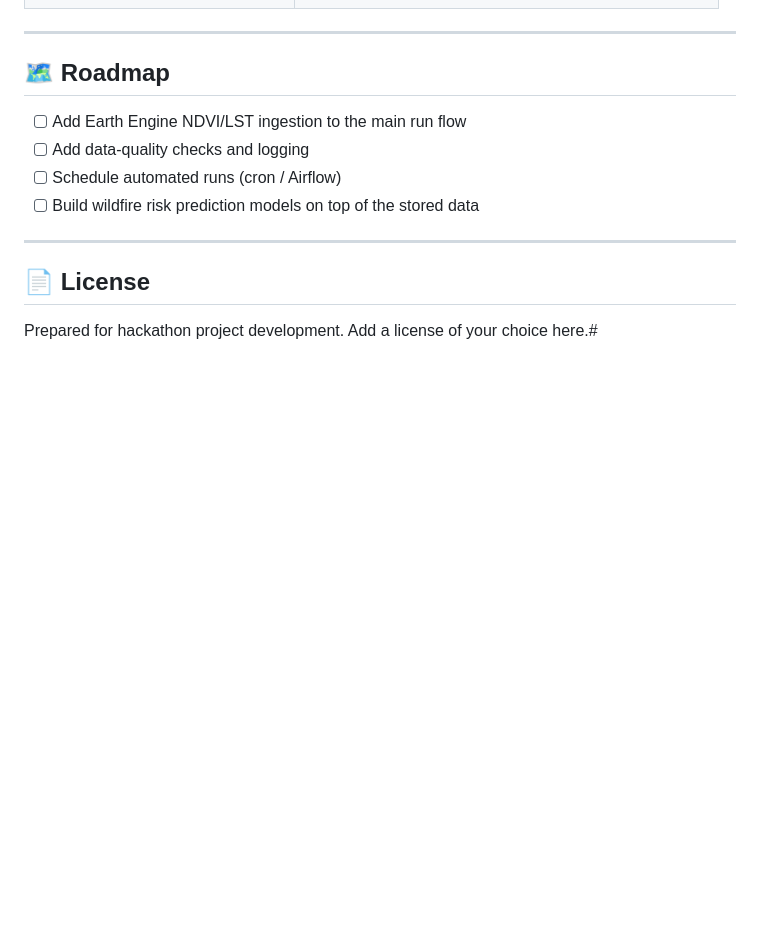
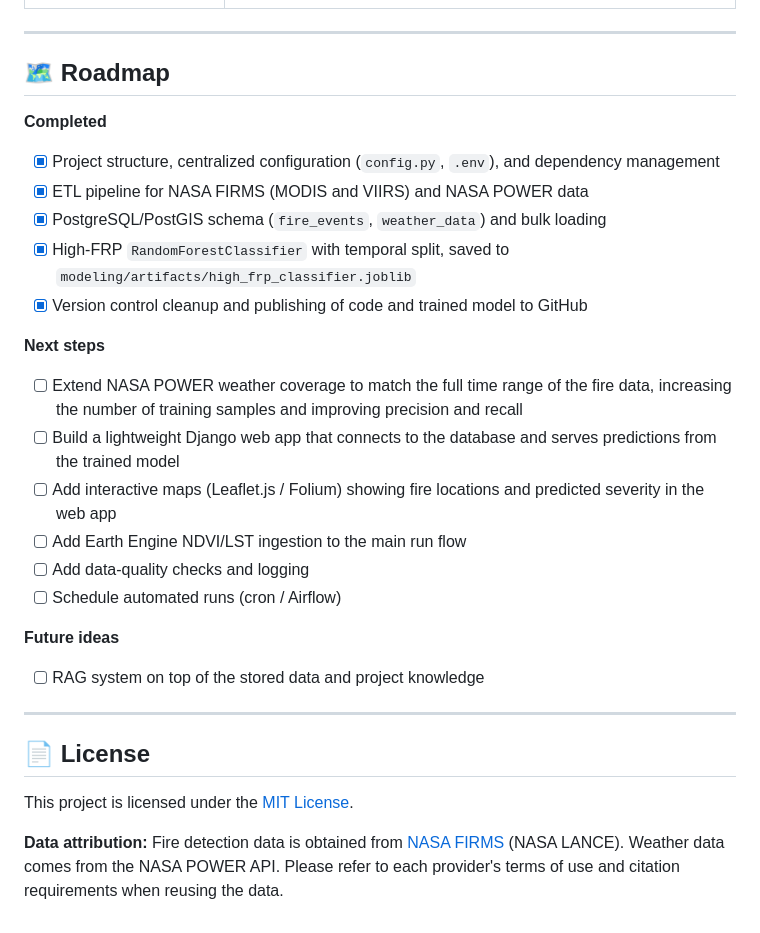
Before and after one commit to GEODATA-NASA/GeoData-AI-Forest-Fires-Climate-Intelligence-Pipeline, a Markdown page: README.md, the part around one of its changes. Rendered like a GitHub page; blank space fills up the shorter version.

```diff
--- a/README.md
+++ b/README.md
@@ -175,13 +197,31 @@ Replace `<fires_table>` with your actual table name.
 
 ## 🗺️ Roadmap
 
+**Completed**
+
+- [x] Project structure, centralized configuration (`config.py`, `.env`), and dependency management
+- [x] ETL pipeline for NASA FIRMS (MODIS and VIIRS) and NASA POWER data
+- [x] PostgreSQL/PostGIS schema (`fire_events`, `weather_data`) and bulk loading
+- [x] High-FRP `RandomForestClassifier` with temporal split, saved to `modeling/artifacts/high_frp_classifier.joblib`
+- [x] Version control cleanup and publishing of code and trained model to GitHub
+
+**Next steps**
+
+- [ ] Extend NASA POWER weather coverage to match the full time range of the fire data, increasing the number of training samples and improving precision and recall
+- [ ] Build a lightweight Django web app that connects to the database and serves predictions from the trained model
+- [ ] Add interactive maps (Leaflet.js / Folium) showing fire locations and predicted severity in the web app
 - [ ] Add Earth Engine NDVI/LST ingestion to the main run flow
 - [ ] Add data-quality checks and logging
 - [ ] Schedule automated runs (cron / Airflow)
-- [ ] Build wildfire risk prediction models on top of the stored data
+
+**Future ideas**
+
+- [ ] RAG system on top of the stored data and project knowledge
 
 ---
 
 ## 📄 License
 
-Prepared for hackathon project development. Add a license of your choice here.#
+This project is licensed under the [MIT License](LICENSE).
+
+**Data attribution:** Fire detection data is obtained from [NASA FIRMS](https://firms.modaps.eosdis.nasa.gov/) (NASA LANCE). Weather data comes from the NASA POWER API. Please refer to each provider's terms of use and citation requirements when reusing the data.
```
Also changed, not shown: other parts of README.md (+47 -25 lines).
